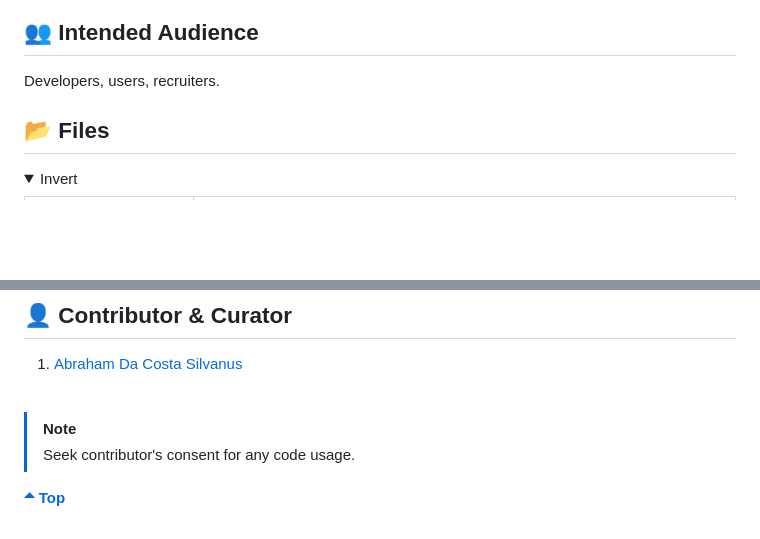
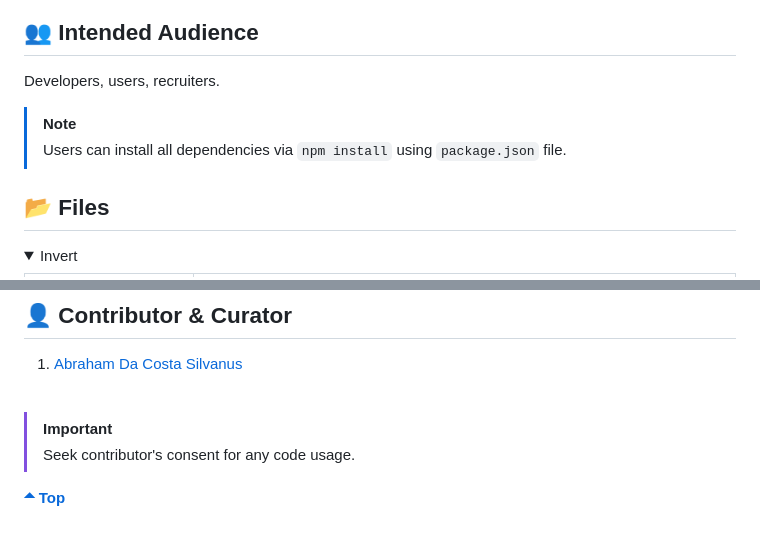
Before and after one commit to asdacosta/image-slider, a Markdown page: README.md, 2 parts joined by grey strips. GitHub-like rendering; folded sections open; blank space fills up the shorter version.

Commit message:
Add a note for users on how to install dependencies

```diff
--- a/README.md
+++ b/README.md
@@ -50,6 +50,9 @@ To solidify concepts of `Dynamic User Interface Interactions` in JavaScript.
 ## 👥 Intended Audience
 Developers, users, recruiters.
 
+> [!NOTE]
+> Users can install all dependencies via `npm install` using `package.json` file.
+
 ## 📂 Files
 <details>
 <summary>Invert</summary>
@@ -98,7 +101,7 @@ Developers, users, recruiters.
 
 <br>
 
-> [!NOTE]
+> [!IMPORTANT]
 > Seek contributor's consent for any code usage.
 
 **[🞁 Top](#image-slider)**
```
